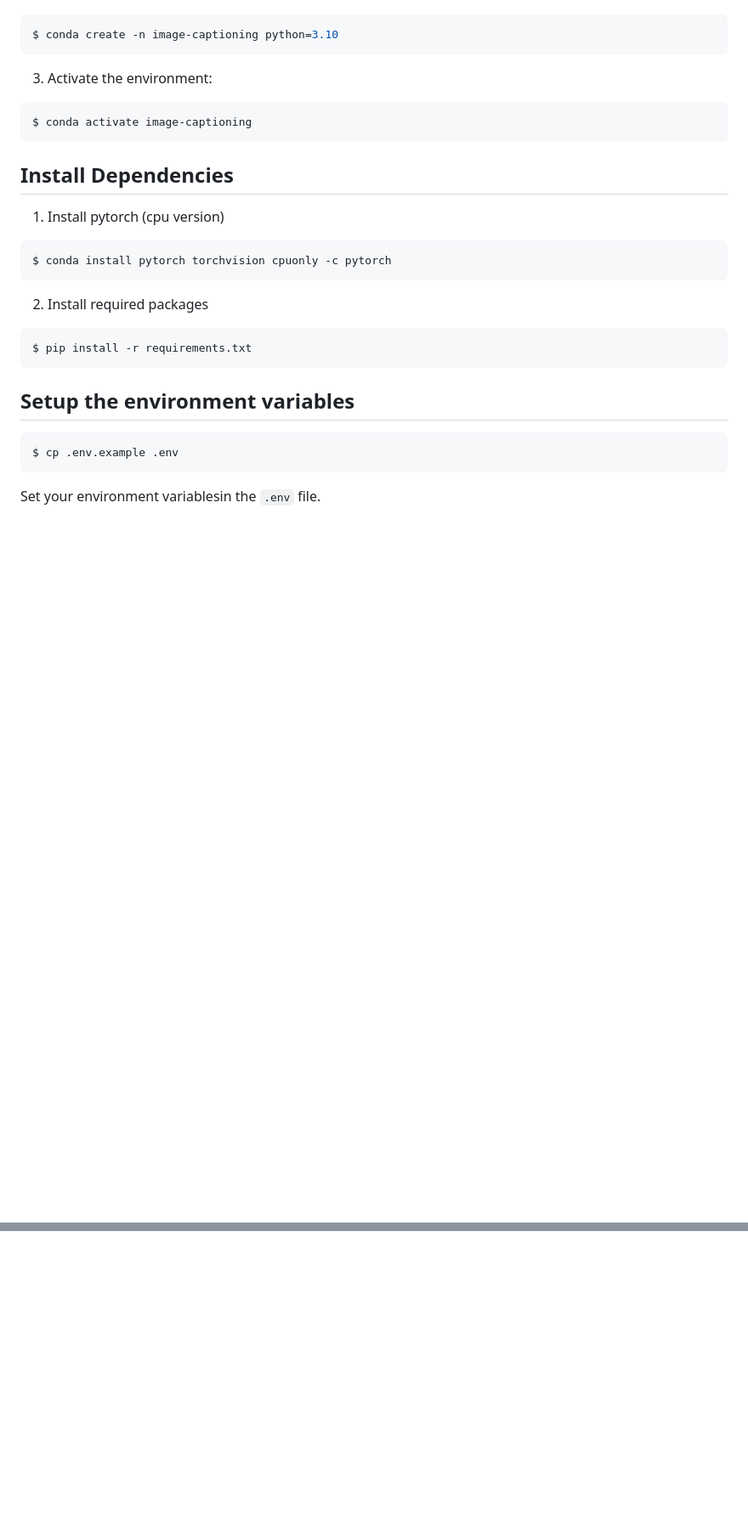
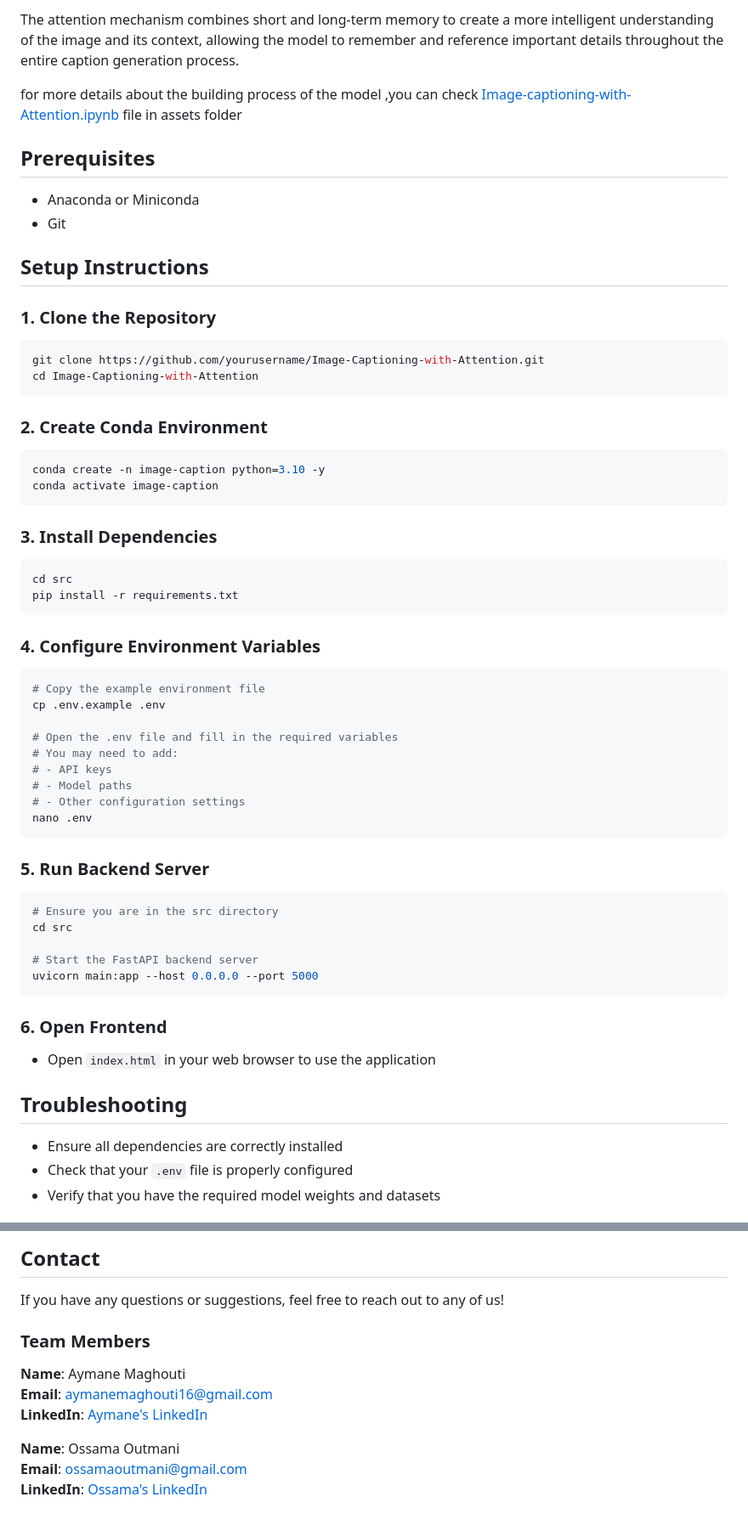
Before and after one commit to nexossama/Image-Captioning-with-Attention-Mechanism, a Markdown page: README.md, 2 parts joined by grey strips. Shown: that part at 85% size. Rendered like a GitHub page; blank space fills up the shorter version.

````diff
--- a/README.md
+++ b/README.md
@@ -13,22 +28,69 @@ This project is a code implementation for the [attend show and tell](https://arx
+The attention mechanism combines short and long-term memory to create a more intelligent understanding of the image and its context, allowing the model to remember and reference important details throughout the entire caption generation process.
+
+for more details about the building process of the model ,you can check [Image-captioning-with-Attention.ipynb](assets/Image-captioning-with-Attention.ipynb) file in assets folder
+## Prerequisites
+
+- Anaconda or Miniconda
+- Git
+
+## Setup Instructions
+
+### 1. Clone the Repository
+
 ```bash
-$ conda create -n image-captioning python=3.10
+git clone https://github.com/yourusername/Image-Captioning-with-Attention.git
+cd Image-Captioning-with-Attention
 ```
-3) Activate the environment:
+
+### 2. Create Conda Environment
+
 ```bash
-$ conda activate image-captioning
+conda create -n image-caption python=3.10 -y
+conda activate image-caption
 ```
-## Install Dependencies
 
-1) Install pytorch (cpu version)
+### 3. Install Dependencies
+
 ```bash
-$ conda install pytorch torchvision cpuonly -c pytorch
+cd src
+pip install -r requirements.txt
 ```
-2) Install required packages
+
+### 4. Configure Environment Variables
+
 ```bash
-$ pip install -r requirements.txt
+# Copy the example environment file
+cp .env.example .env
+
+# Open the .env file and fill in the required variables
+# You may need to add:
+# - API keys
+# - Model paths
+# - Other configuration settings
+nano .env
 ```
-## Setup the environment variables
+
+### 5. Run Backend Server
+
 ```bash
-$ cp .env.example .env
+# Ensure you are in the src directory
+cd src
+
+# Start the FastAPI backend server
+uvicorn main:app --host 0.0.0.0 --port 5000
 ```
-Set your environment variablesin the `.env` file.
+
+### 6. Open Frontend
+
+- Open `index.html` in your web browser to use the application
+
+## Troubleshooting
+
+- Ensure all dependencies are correctly installed
+- Check that your `.env` file is properly configured
+- Verify that you have the required model weights and datasets
+
+<!-- ## Demo
+
+[![Demo Video](https://img.shields.io/badge/Watch-Demo-blue?style=for-the-badge)](Readme-assets/Bed_time_story.m4v) -->
+
@@ -34,0 +122,13 @@ Set your environment variablesin the `.env` file.
+## Contact
+
+If you have any questions or suggestions, feel free to reach out to any of us!
+
+### Team Members
+
+**Name**: Aymane Maghouti
+**Email**: [aymanemaghouti16@gmail.com](mailto:aymanemaghouti16@gmail.com)
+**LinkedIn**: [Aymane's LinkedIn](https://www.linkedin.com/in/aymane-maghouti/)
+
+**Name**: Ossama Outmani
+**Email**: [ossamaoutmani@gmail.com](mailto:ossamaoutmani@gmail.com)
+**LinkedIn**: [Ossama's LinkedIn](https://www.linkedin.com/in/ossama-outmani/)
````
Also changed, not shown: other parts of README.md (+46 -6 lines), Readme-assets/Project architecture.png (added), Readme-assets/image captioning.png (added), Readme-assets/video_thumbnail.png (added), view/images/logo.png (added), 12 other files.
